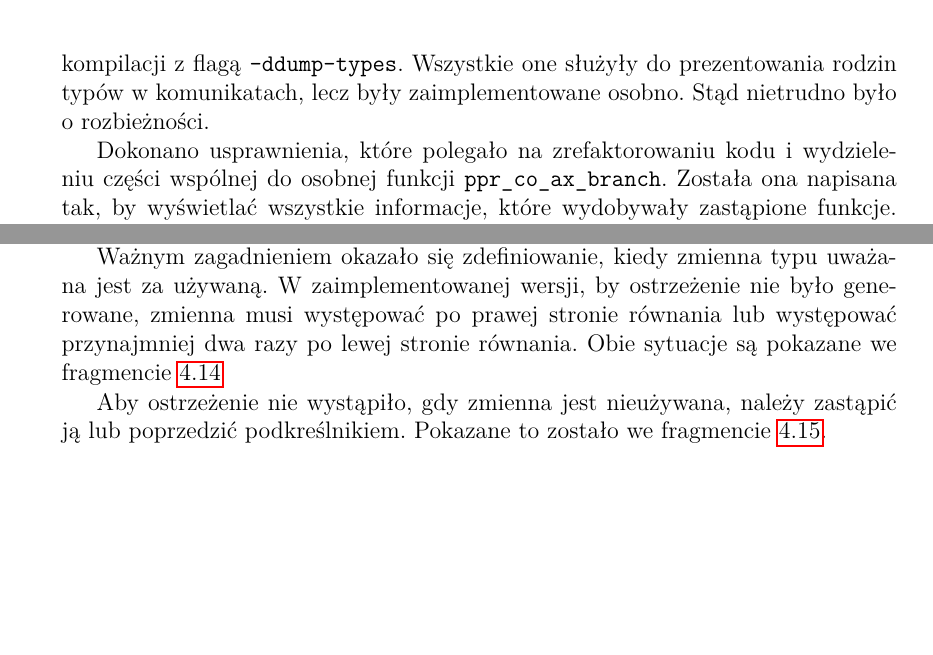
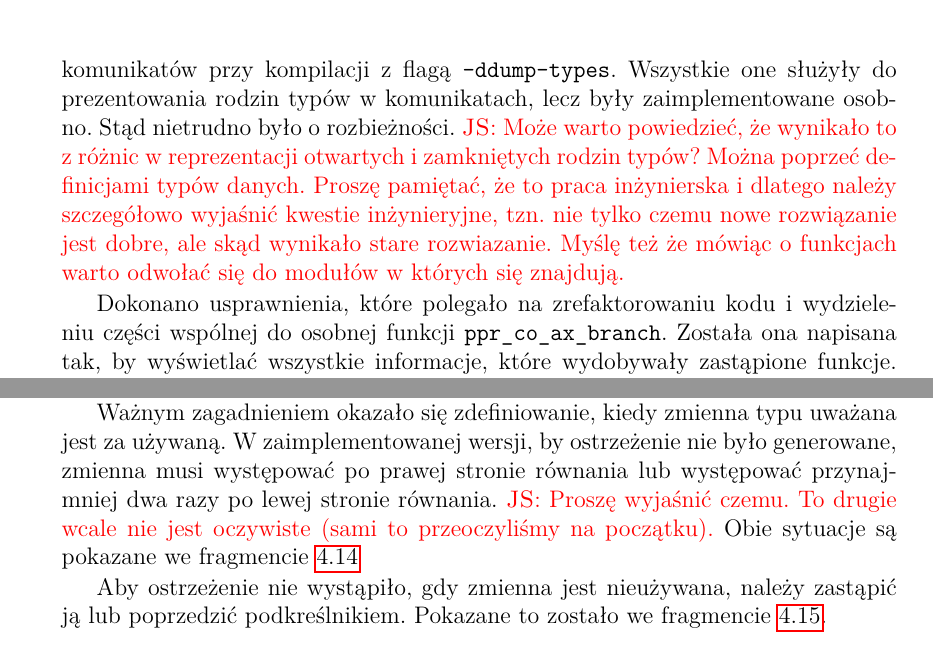
Before and after one commit to michalsosn/praca-inzynierska, a LaTeX thesis (Praca/szablon_pracy_dyplomowej.tex, which reads Praca/4_badania.tex): two parts of pages 29 and 31 of 46, joined at a grey line, cut so that both start at the same text, the shorter picture padded with empty space. Compiled offline with pdfLaTeX.

Commit message:
Uwagi do rozdziału 4

```diff
--- a/Praca/4_badania.tex
+++ b/Praca/4_badania.tex
@@ -85,7 +85,12 @@ tych komunikatów. Są to odpowiednio funkcja \code{inaccessibleCoAxBranch} dla
 \code{pprCoAxiom}, używaną do generowania komunikatów przy kompilacji z flagą
 \code{-ddump-types}. Wszystkie one służyły do prezentowania rodzin typów w
 komunikatach, lecz były zaimplementowane osobno. Stąd nietrudno było o
-rozbieżności.
+rozbieżności. \js{Może warto powiedzieć, że wynikało to z różnic w reprezentacji
+ otwartych i zamkniętych rodzin typów? Można poprzeć definicjami typów danych.
+ Proszę pamiętać, że to praca inżynierska i dlatego należy szczegółowo wyjaśnić
+ kwestie inżynieryjne, tzn. nie tylko czemu nowe rozwiązanie jest dobre, ale
+ skąd wynikało stare rozwiazanie.  Myślę też że mówiąc o funkcjach warto odwołać
+ się do modułów w których się znajdują.}
 
 Dokonano usprawnienia, które polegało na zrefaktorowaniu kodu i wydzieleniu
 części wspólnej do osobnej funkcji \code{ppr\underscore co\underscore
@@ -208,7 +213,10 @@ funkcjach na poziomie termów. Są one uaktywniane tą samą flagą
 Ważnym zagadnieniem okazało się zdefiniowanie, kiedy zmienna typu uważana jest
 za używaną. W zaimplementowanej wersji, by ostrzeżenie nie było generowane,
 zmienna musi występować po prawej stronie równania lub występować przynajmniej
-dwa razy po lewej stronie równania. Obie sytuacje są pokazane we fragmencie
+dwa razy po lewej stronie równania.
+\js{Proszę wyjaśnić czemu. To drugie wcale nie jest oczywiste (sami to
+  przeoczyliśmy na początku).}
+Obie sytuacje są pokazane we fragmencie
 \ref{lst:unused_used_examples}
 
 \begin{lstlisting}[float,label={lst:unused_used_examples},
```
Also changed, not shown: Praca/4_badania.tex (14 more changed lines).
